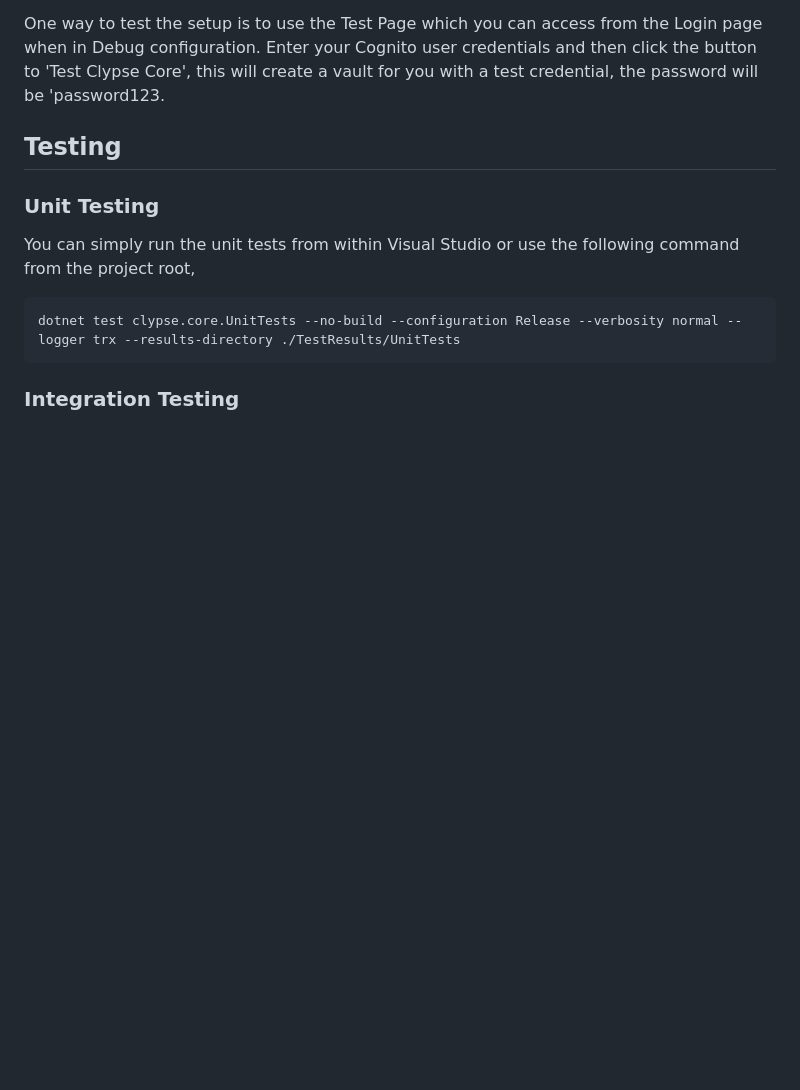
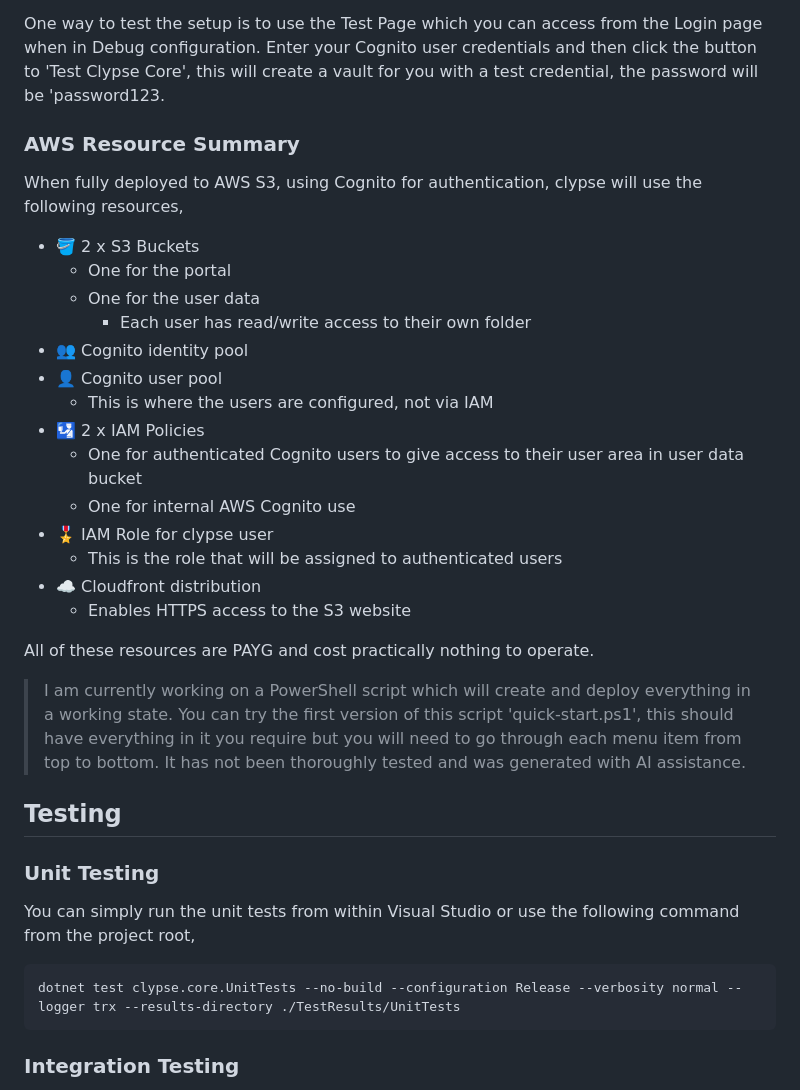
Before and after one commit to devoctomy/clypse, a Markdown page: README.md, the part around the change. GitHub-like rendering; blank space fills up the shorter version.

Commit message:
chore: readme update

```diff
--- a/README.md
+++ b/README.md
@@ -37,6 +37,29 @@ Once you have setup all of the above, you will need to configure the 'appsetting
 > Make sure you do not check in any sensitive information into source control. If you are testing locally you can use 'appsettings.Development.json' which is gitignored.
 
 One way to test the setup is to use the Test Page which you can access from the Login page when in Debug configuration. Enter your Cognito user credentials and then click the button to 'Test Clypse Core', this will create a vault for you with a test credential, the password will be 'password123.
+
+### AWS Resource Summary
+
+When fully deployed to AWS S3, using Cognito for authentication, clypse will use the following resources,
+
+* 🪣 2 x S3 Buckets
+  - One for the portal
+  - One for the user data
+    + Each user has read/write access to their own folder
+* 👥 Cognito identity pool
+* 👤 Cognito user pool
+  - This is where the users are configured, not via IAM
+* 🛂 2 x IAM Policies
+  - One for authenticated Cognito users to give access to their user area in user data bucket
+  - One for internal AWS Cognito use
+* 🎖️ IAM Role for clypse user
+  - This is the role that will be assigned to authenticated users
+* ☁️ Cloudfront distribution
+  - Enables HTTPS access to the S3 website
+
+All of these resources are PAYG and cost practically nothing to operate.
+
+> I am currently working on a PowerShell script which will create and deploy everything in a working state. You can try the first version of this script 'quick-start.ps1', this should have everything in it you require but you will need to go through each menu item from top to bottom. It has not been thoroughly tested and was generated with AI assistance.
 
 ## Testing
 
```
